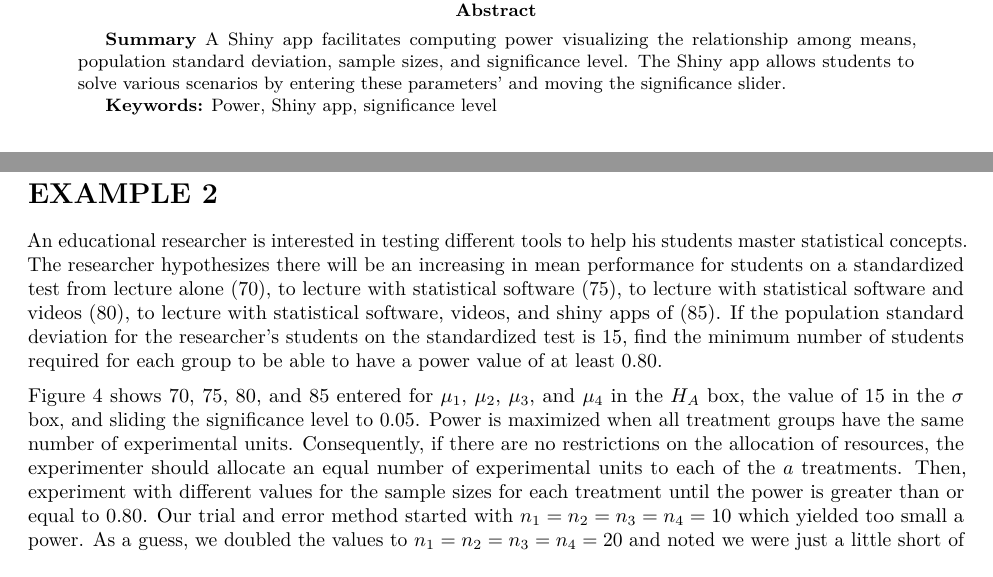
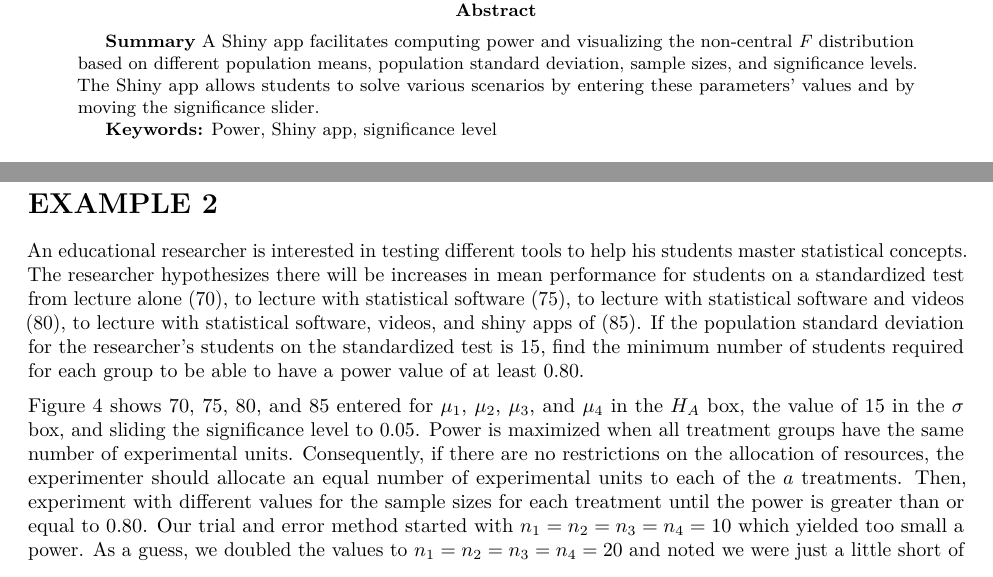
Before and after one commit to alanarnholt/PowerArticle, an R Markdown document (Alan/PowerArticleANOVA.Rmd): two parts of pages 1 and 5 of 8, joined at a grey line, cut so that both start at the same text. The pictures show the output file Alan/PowerArticleANOVA.pdf that the author committed with the source.

Commit message:
minor tweaks

```diff
--- a/Alan/PowerArticleANOVA.Rmd
+++ b/Alan/PowerArticleANOVA.Rmd
@@ -11,14 +11,14 @@ header-includes:
   - \usepackage{breakurl}
 date: 'Last edit: `r format(Sys.time(), "%B %d, %Y at %X")`'
 output:
-    #bookdown::html_document2
+    bookdown::html_document2
     #bookdown::pdf_document2
-    bookdown::word_document2
+    #bookdown::word_document2
 bibliography: [packages.bib, powerarticle.bib]
 csl: apa.csl
 toc: FALSE
 abstract: |
-  **Summary** A Shiny app facilitates computing power visualizing the relationship among means, population standard deviation, sample sizes, and significance level.  The Shiny app allows students to solve various scenarios by entering these parameters' and moving the significance slider.
+  **Summary** A Shiny app facilitates computing power and visualizing the non-central *F* distribution based on different population means, population standard deviation, sample sizes, and significance levels.  The Shiny app allows students to solve various scenarios by entering these parameters' values and by moving the significance slider.
 
   **Keywords:** Power, Shiny app, significance level
 ---
@@ -231,7 +231,7 @@ knitr::include_graphics("./pics/fig-power3.png", dpi = 400)
 
 # EXAMPLE 2{-}
 
-An educational researcher is interested in testing different tools to help his students master statistical concepts.  The researcher hypothesizes there will be an increasing in mean performance for students on a standardized test from lecture alone (70), to lecture with statistical software (75), to lecture with statistical software and videos (80), to lecture with statistical software, videos, and shiny apps of (85).  If the population standard deviation for the researcher's students on the standardized test is 15, find the minimum number of students required for each group to be able to have a power value of at least 0.80.
+An educational researcher is interested in testing different tools to help his students master statistical concepts.  The researcher hypothesizes there will be increases in mean performance for students on a standardized test from lecture alone (70), to lecture with statistical software (75), to lecture with statistical software and videos (80), to lecture with statistical software, videos, and shiny apps of (85).  If the population standard deviation for the researcher's students on the standardized test is 15, find the minimum number of students required for each group to be able to have a power value of at least 0.80.
 
 Figure \@ref(fig:power4) shows 70, 75, 80, and 85 entered for $\mu_1$, $\mu_2$, $\mu_3$, and $\mu_4$ in the $H_A$ box, the value of 15 in the $\sigma$ box, and sliding the significance level to 0.05.  Power is maximized when all treatment groups have the same number of experimental units.  Consequently, if there are no restrictions on the allocation of resources, the experimenter should allocate an equal number of experimental units to each of the $a$ treatments. Then, experiment with different values for the sample sizes for each treatment until the power is greater than or equal to 0.80.  Our trial and error method started with $n_1 = n_2 = n_3 = n_4 = 10$ which yielded too small a power.  As a guess, we doubled the values to $n_1 = n_2 = n_3 = n_4 = 20$ and noted we were just a little short of our desired power value.  Next we tried $n_1 = n_2 = n_3 = n_4 = 25$ and observed this was over the target value of 0.80.  We continued experimenting lowering the values until we arrived at $n_1 = n_2 = n_3 = n_4 = 21$ which returned a power of 0.8082.
 
```
Also changed, not shown: Alan/PowerArticleANOVA.html, Alan/PowerArticleANOVA.pdf, 2 other files.
